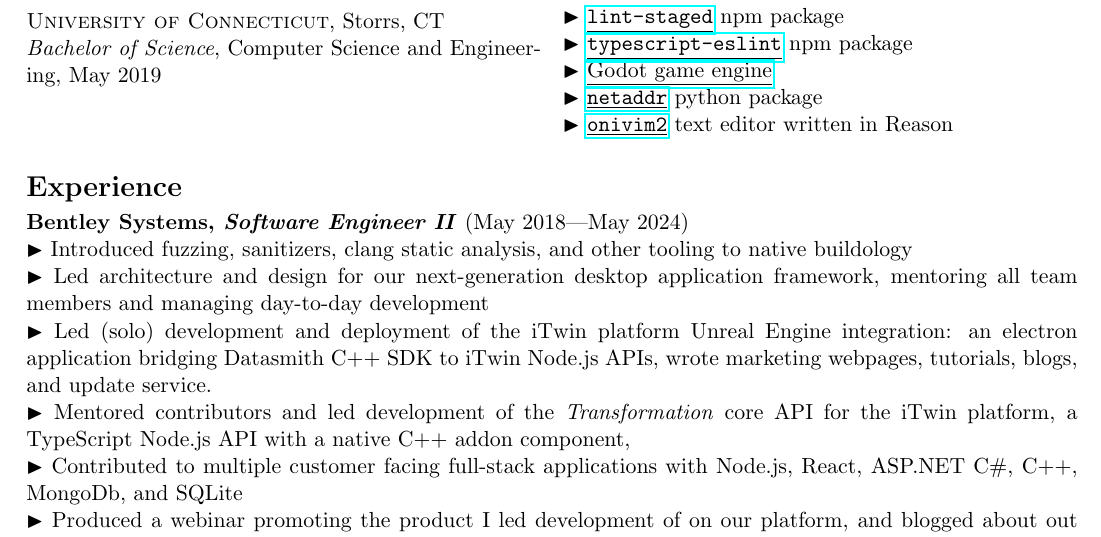
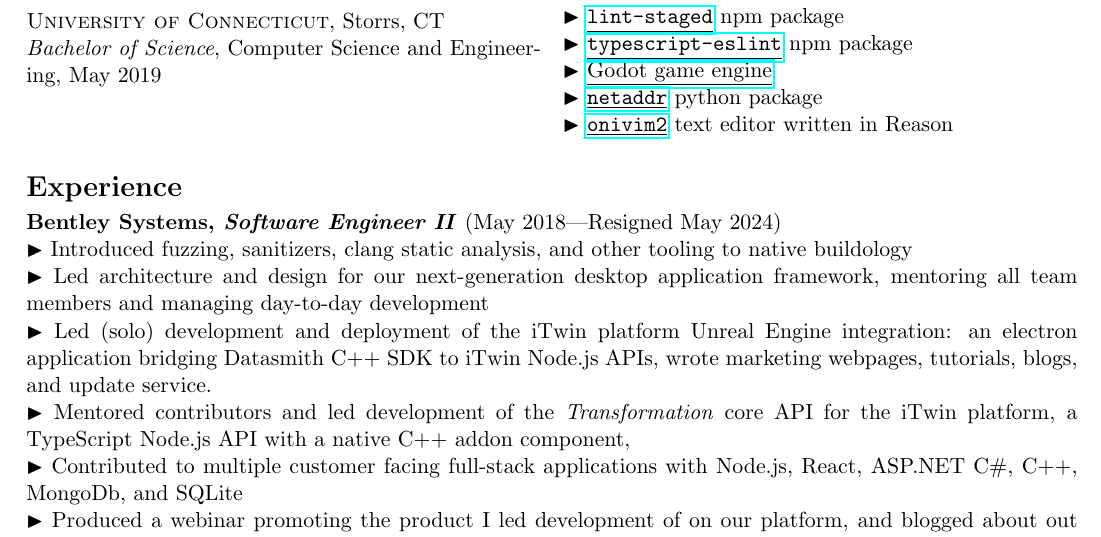
Before and after one commit to MichaelBelousov/Resume, a LaTeX CV (resume.tex): part of the page, cut so that both start at the same text. Compiled offline with pdfLaTeX.

Commit message:
note that I resigned previous position, since I think it will look like a layoff gap otherwise

```diff
--- a/resume.tex
+++ b/resume.tex
@@ -79,8 +79,7 @@
 
 
 \section*{Experience}
-
-    \textbf{\textsc{Bentley Systems}, \textit{Software Engineer II}} (May 2018---May 2024)\\
+    \textbf{\textsc{Bentley Systems}, \textit{Software Engineer II}} (May 2018---Resigned May 2024)\\
         \bul Introduced fuzzing, sanitizers, clang static analysis, and other tooling to native buildology
         \\
         \bul Led architecture and design for our next-generation desktop application framework, mentoring all team members and managing day-to-day development
```
Also changed, not shown: resume.pdf.
